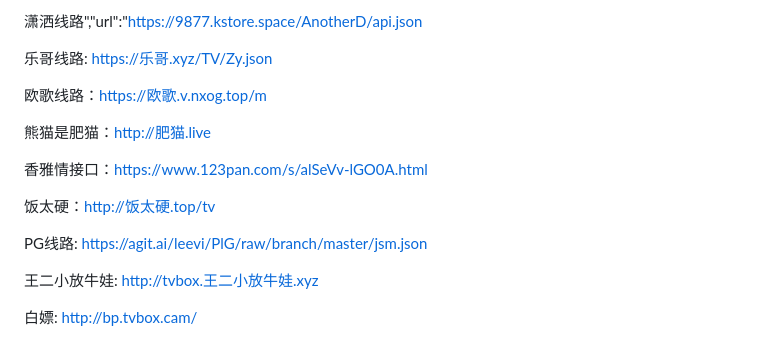
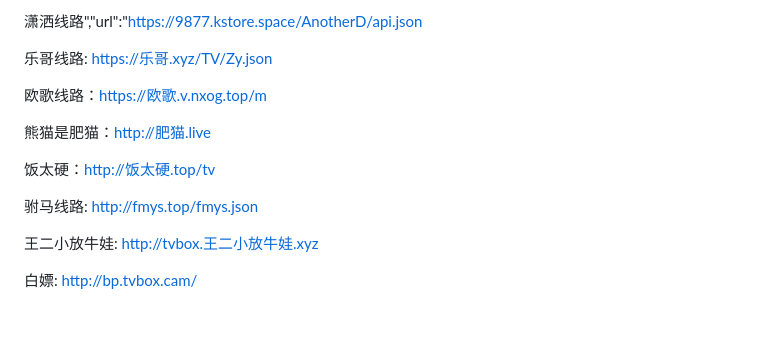
Before and after one commit to qq1719248506/qq1719248506.github.io, a Markdown page: README.md, the part around the change. Drawn GitHub-style; blank space fills up the shorter version.

```diff
--- a/README.md
+++ b/README.md
@@ -45,11 +45,9 @@ OK线路：http://ok321.top/ok
 
 熊猫是肥猫：http://肥猫.live
 
-香雅情接口：https://www.123pan.com/s/alSeVv-lGO0A.html
-
 饭太硬：http://饭太硬.top/tv
 
-PG线路: https://agit.ai/leevi/PlG/raw/branch/master/jsm.json
+驸马线路: http://fmys.top/fmys.json
 
 王二小放牛娃: http://tvbox.王二小放牛娃.xyz
 
```
